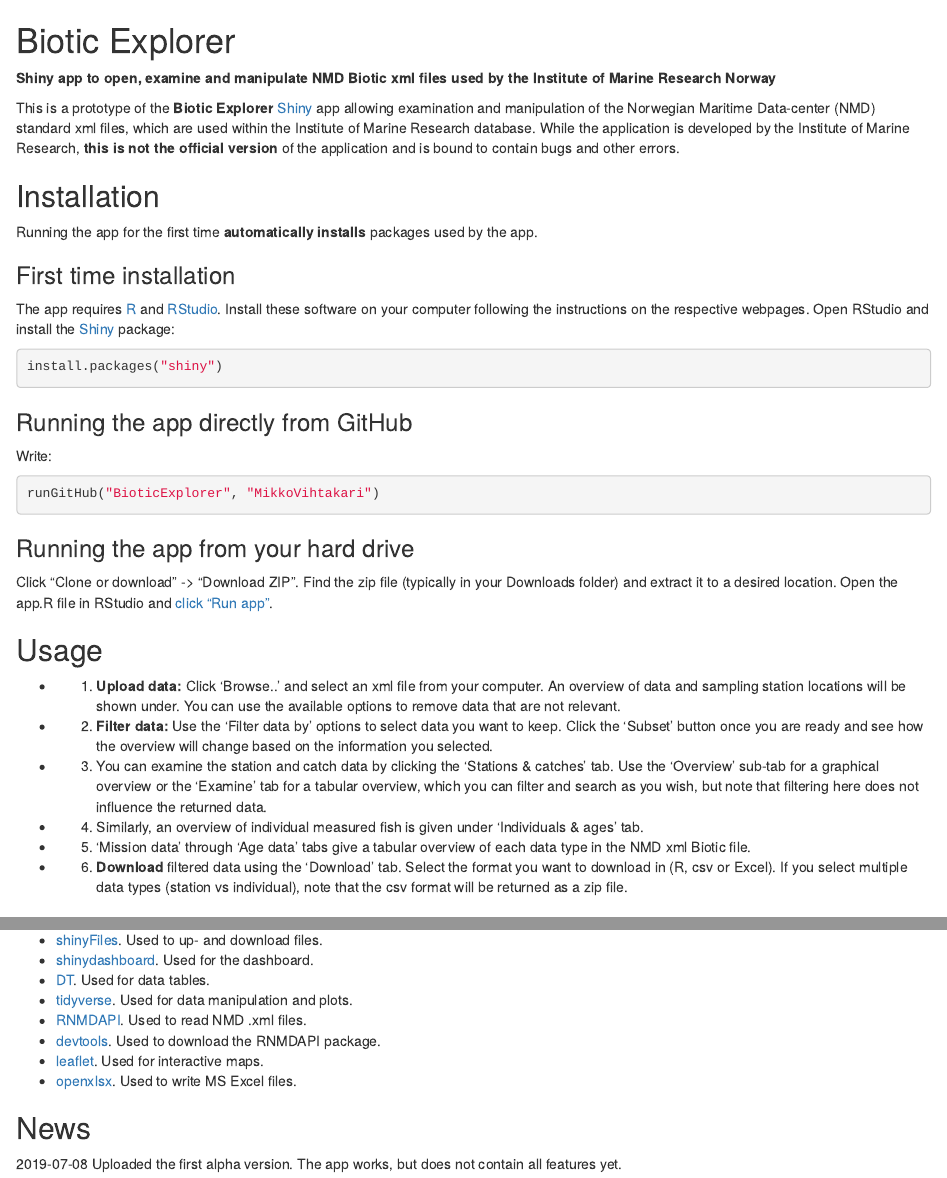
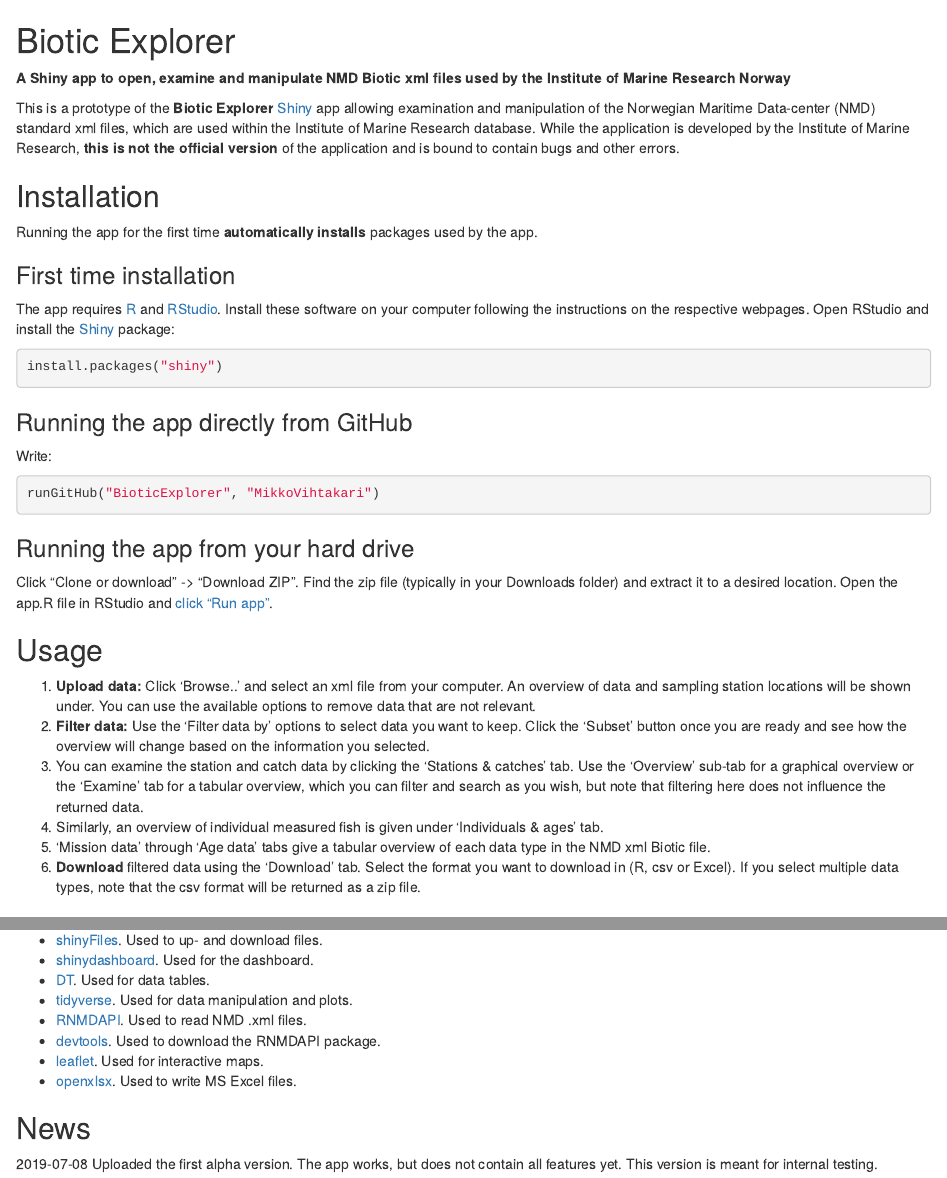
Before and after one commit to MikkoVihtakari/BioticExplorer, an R Markdown document (README.Rmd): the page in a window 1100 px wide, from its top, and a second part further down, joined at a grey line. The pictures show the output file README.html that the author committed with the source, opened offline.

Commit message:
Fixed typos

```diff
--- a/README.Rmd
+++ b/README.Rmd
@@ -4,7 +4,7 @@
     keep_md: yes
 ---
 # Biotic Explorer
-**Shiny app to open, examine and manipulate NMD Biotic xml files used by the Institute of Marine Research Norway**
+**A Shiny app to open, examine and manipulate NMD Biotic xml files used by the Institute of Marine Research Norway**
 
 This is a prototype of the **Biotic Explorer** [Shiny](https://shiny.rstudio.com/) app allowing examination and manipulation of the Norwegian Maritime Data-center (NMD) standard xml files, which are used within the Institute of Marine Research database. While the application is developed by the Institute of Marine Research, **this is not the official version** of the application and is bound to contain bugs and other errors.
 
@@ -38,12 +38,12 @@
 
 ## Usage
 
-- 1) **Upload data:** Click 'Browse..' and select an xml file from your computer. An overview of data and sampling station locations will be shown under. You can use the available options to remove data that are not relevant.
-- 2) **Filter data:** Use the 'Filter data by' options to select data you want to keep. Click the 'Subset' button once you are ready and see how the overview will change based on the information you selected.
-- 3) You can examine the station and catch data by clicking the 'Stations & catches' tab. Use the 'Overview' sub-tab for a graphical overview or the 'Examine' tab for a tabular overview, which you can filter and search as you wish, but note that filtering here does not influence the returned data.
-- 4) Similarly, an overview of individual measured fish is given under 'Individuals & ages' tab.
-- 5) 'Mission data' through 'Age data' tabs give a tabular overview of each data type in the NMD xml Biotic file.
-- 6) **Download** filtered data using the 'Download' tab. Select the format you want to download in (R, csv or Excel). If you select multiple data types (station vs individual), note that the csv format will be returned as a zip file.
+1. **Upload data:** Click 'Browse..' and select an xml file from your computer. An overview of data and sampling station locations will be shown under. You can use the available options to remove data that are not relevant.
+2. **Filter data:** Use the 'Filter data by' options to select data you want to keep. Click the 'Subset' button once you are ready and see how the overview will change based on the information you selected.
+3. You can examine the station and catch data by clicking the 'Stations & catches' tab. Use the 'Overview' sub-tab for a graphical overview or the 'Examine' tab for a tabular overview, which you can filter and search as you wish, but note that filtering here does not influence the returned data.
+4. Similarly, an overview of individual measured fish is given under 'Individuals & ages' tab.
+5. 'Mission data' through 'Age data' tabs give a tabular overview of each data type in the NMD xml Biotic file.
+6. **Download** filtered data using the 'Download' tab. Select the format you want to download in (R, csv or Excel). If you select multiple data types, note that the csv format will be returned as a zip file.
 
 ## Contributions and contact information
 
@@ -64,4 +64,4 @@
 
 ## News
 
-2019-07-08 Uploaded the first alpha version. The app works, but does not contain all features yet.
+2019-07-08 Uploaded the first alpha version. The app works, but does not contain all features yet. This version is meant for internal testing.
```
Also changed, not shown: README.html, README.md.
